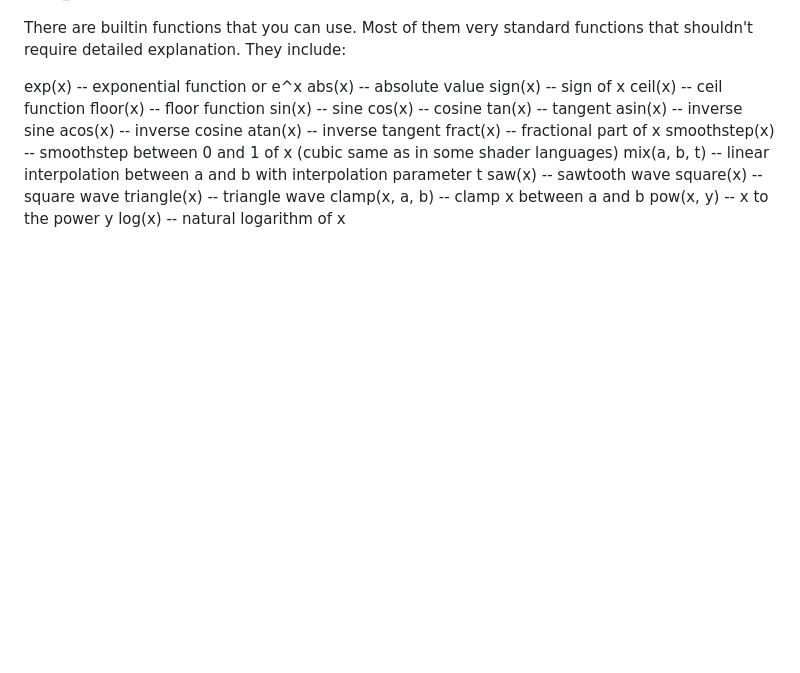
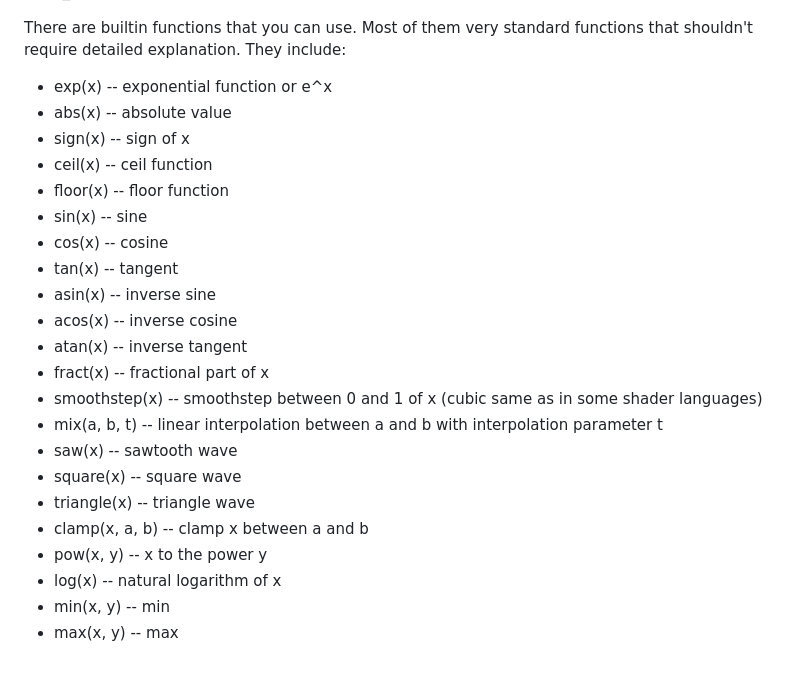
Before and after one commit to mua900/soundtoy, a Markdown page: HOWTO.md, the part around one of its changes. Drawn GitHub-style; blank space fills up the shorter version.

Commit message:
fix formatting in howto

```diff
--- a/HOWTO.md
+++ b/HOWTO.md
@@ -29,23 +31,25 @@ And finally there is a builtin variable for an input sample. It is the audio sam
 
 There are builtin functions that you can use. Most of them very standard functions that shouldn't require detailed explanation. They include:
 
-exp(x)           -- exponential function or e^x
-abs(x)           -- absolute value
-sign(x)          -- sign of x
-ceil(x)          -- ceil function
-floor(x)         -- floor function
-sin(x)           -- sine
-cos(x)           -- cosine
-tan(x)           -- tangent
-asin(x)          -- inverse sine
-acos(x)          -- inverse cosine
-atan(x)          -- inverse tangent
-fract(x)         -- fractional part of x
-smoothstep(x)    -- smoothstep between 0 and 1 of x (cubic same as in some shader languages)
-mix(a, b, t)     -- linear interpolation between a and b with interpolation parameter t
-saw(x)           -- sawtooth wave
-square(x)        -- square wave
-triangle(x)      -- triangle wave
-clamp(x, a, b)   -- clamp x between a and b
-pow(x, y)        -- x to the power y
-log(x)           -- natural logarithm of x
+- exp(x)           -- exponential function or e^x
+- abs(x)           -- absolute value
+- sign(x)          -- sign of x
+- ceil(x)          -- ceil function
+- floor(x)         -- floor function
+- sin(x)           -- sine
+- cos(x)           -- cosine
+- tan(x)           -- tangent
+- asin(x)          -- inverse sine
+- acos(x)          -- inverse cosine
+- atan(x)          -- inverse tangent
+- fract(x)         -- fractional part of x
+- smoothstep(x)    -- smoothstep between 0 and 1 of x (cubic same as in some shader languages)
+- mix(a, b, t)     -- linear interpolation between a and b with interpolation parameter t
+- saw(x)           -- sawtooth wave
+- square(x)        -- square wave
+- triangle(x)      -- triangle wave
+- clamp(x, a, b)   -- clamp x between a and b
+- pow(x, y)        -- x to the power y
+- log(x)           -- natural logarithm of x
+- min(x, y)        -- min
+- max(x, y)        -- max
```
Also changed, not shown: other parts of HOWTO.md (+8 -6 lines).
